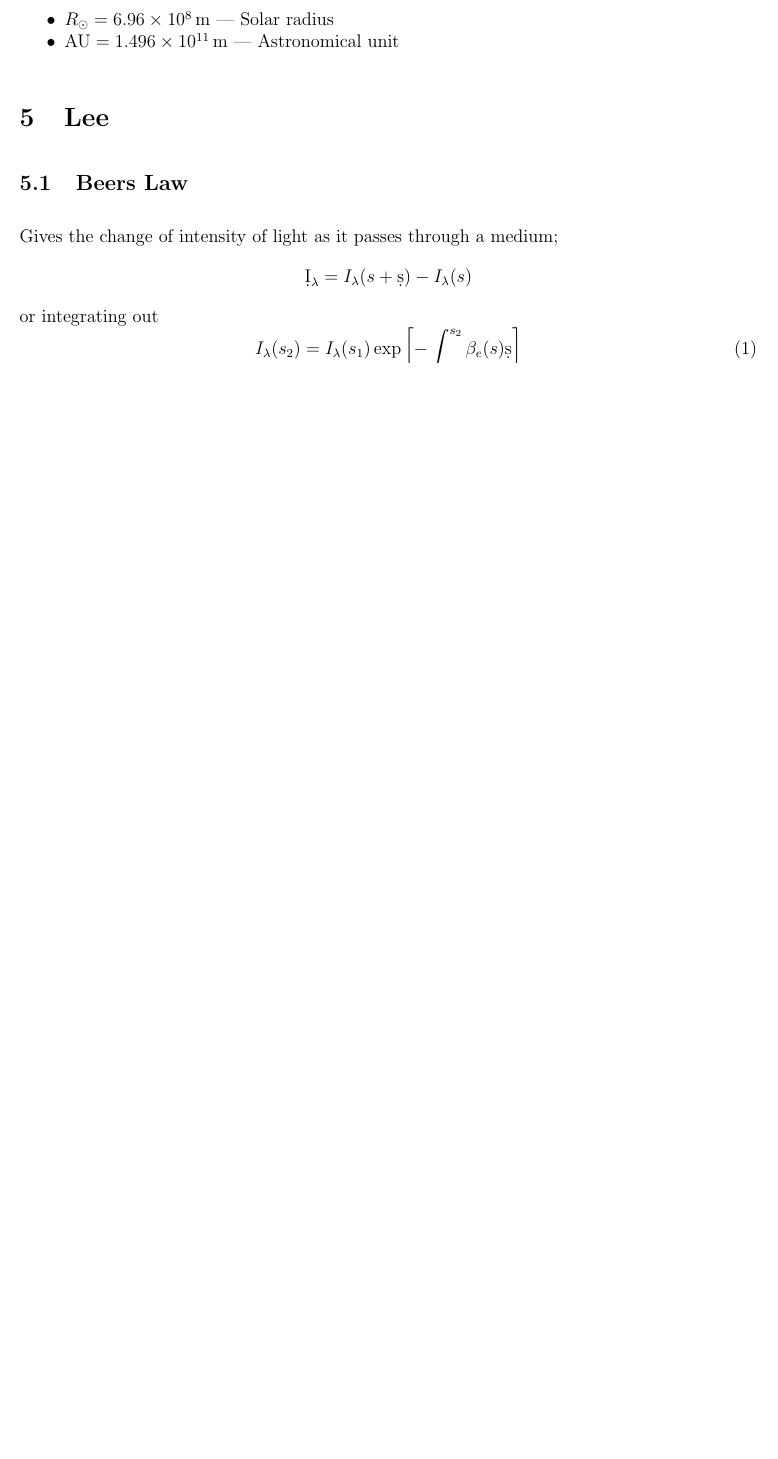
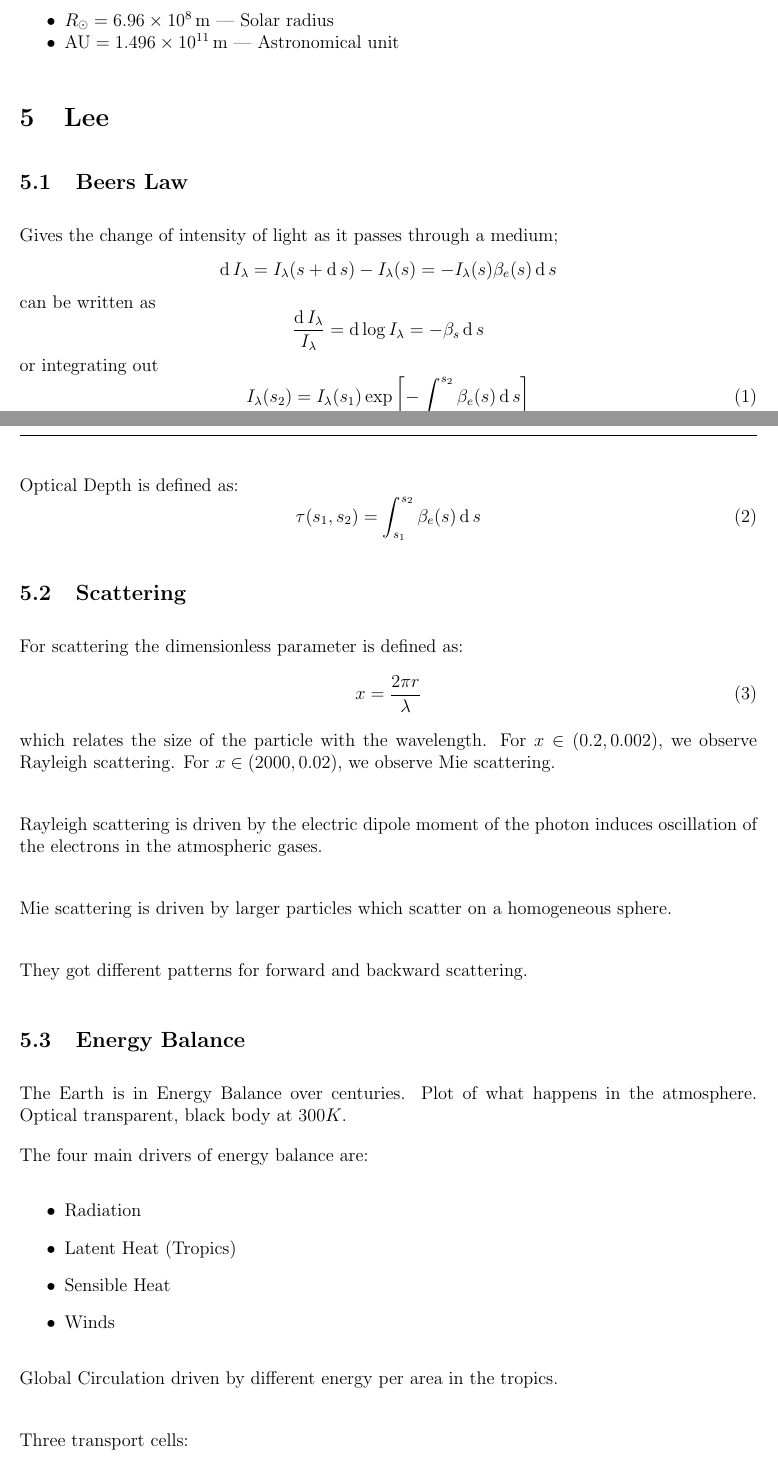
Before and after one commit to slow-connect/atmospheres, a LaTeX document (overview.tex): part of page 3 of 3 before the commit and two parts of pages 3 and 4 of 5 after it, the two joined at a grey line, cut so that both start at the same text, the shorter picture padded with empty space. Compiled offline with pdfLaTeX.

Commit message:
review Lee

```diff
--- a/overview.tex
+++ b/overview.tex
@@ -17,6 +17,9 @@
 \usepackage{hyperref}
 \pagestyle{fancy}
 \fancyhf{}
+
+\let\d\dontneedyou
+\DeclareMathOperator{\d}{d}
 
 \setlength{\parskip}{1em} % Space between paragraphs
 \setlength{\parindent}{0pt}
@@ -214,14 +217,53 @@ $T_p = \left( \dfrac{(1 - A) F}{\sigma} \right)^{1/4}$ & Effective Temperature o
 
 Gives the change of intensity of light as it passes through a medium;
 \begin{equation*}
-	\d I_\lambda = I_\lambda(s + \d s) - I_\lambda(s)
+	\d I_\lambda = I_\lambda(s + \d s) - I_\lambda(s) = -I_\lambda(s)\beta_e(s) \d s
+\end{equation*}
+can be written as
+\begin{equation*}
+	\frac{\d I_\lambda}{I_\lambda} = \d \log I_\lambda = - \beta_s \d s
 \end{equation*}
 or integrating out
 \begin{equation}
 	I_\lambda(s_2) = I_\lambda(s_1) \exp\left[- \int_{s_1}^{s_2} \beta_e(s) \d s \right]
 \end{equation}
 
+Optical Depth is defined as:
+\begin{equation}
+    \tau(s_1, s_2) = \int_{s_1}^{s_2} \beta_e(s) \d s
+\end{equation}
+
+\subsection{Scattering}
+
+For scattering the dimensionless parameter is defined as:
+\begin{equation}
+	x = \frac{2\pi r}{\lambda}
+\end{equation}
+which relates the size of the particle with the wavelength. For $x \in (0.2, 0.002)$, we observe Rayleigh scattering. For $x \in (2000, 0.02)$, we observe Mie scattering. \\
+
+Rayleigh scattering is driven by the electric dipole moment of the photon induces oscillation of the electrons in the atmospheric gases. \\\
+
+Mie scattering is driven by larger particles which scatter on a homogeneous sphere. \\
+
+They got different patterns for forward and backward scattering.
+
 %%%%%%%%%%%%%%%%%%%%%%%%%%%%%%%%%%%%%%%%%%%%%%%%%%
 
 
+\subsection{Energy Balance}
 
+The Earth is in Energy Balance over centuries. Plot of what happens in the atmosphere. Optical transparent, black body at $300K$.
+
+The four main drivers of energy balance are:
+\begin{itemize}
+	\item Radiation
+	\item Latent Heat (Tropics)
+	\item Sensible Heat
+	\item Winds
+\end{itemize}
+
+Global Circulation driven by different energy per area in the tropics. \\
+
+Three transport cells:
+\begin{itemize}
+	\item Hadley Cell
@@ -227,0 +277 @@ or integrating out
+Links with the oceans: \\
```
Also changed, not shown: Atmos_Equation_and_Value_Tables.pdf, overview.tex (13 more changed lines).
